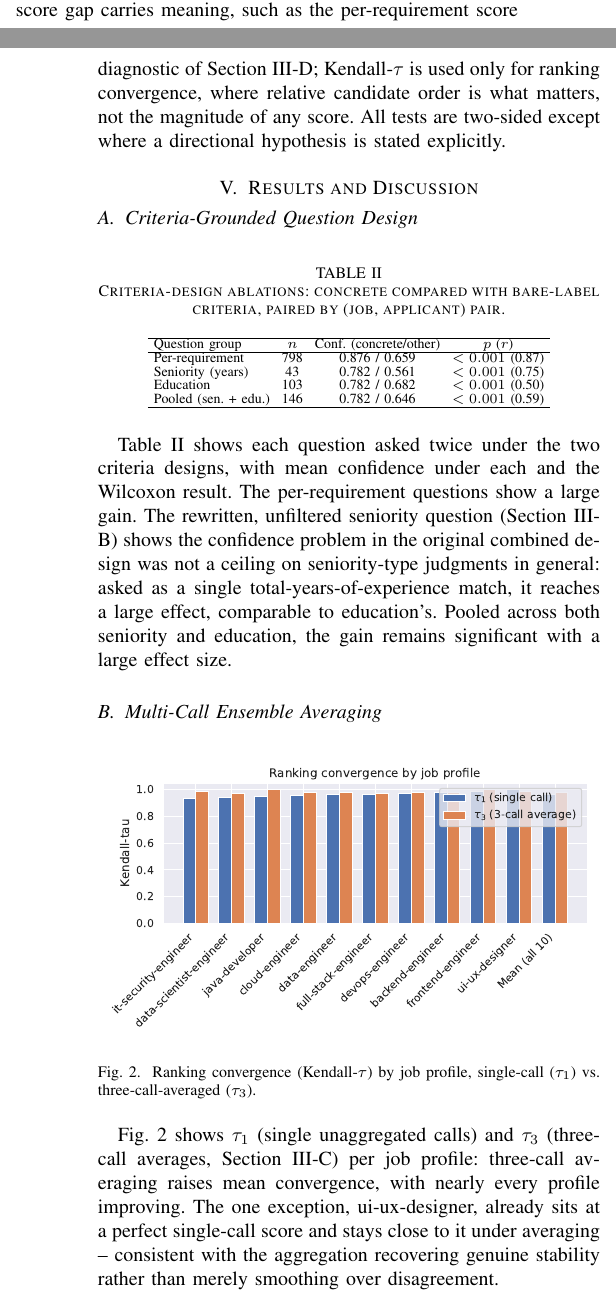
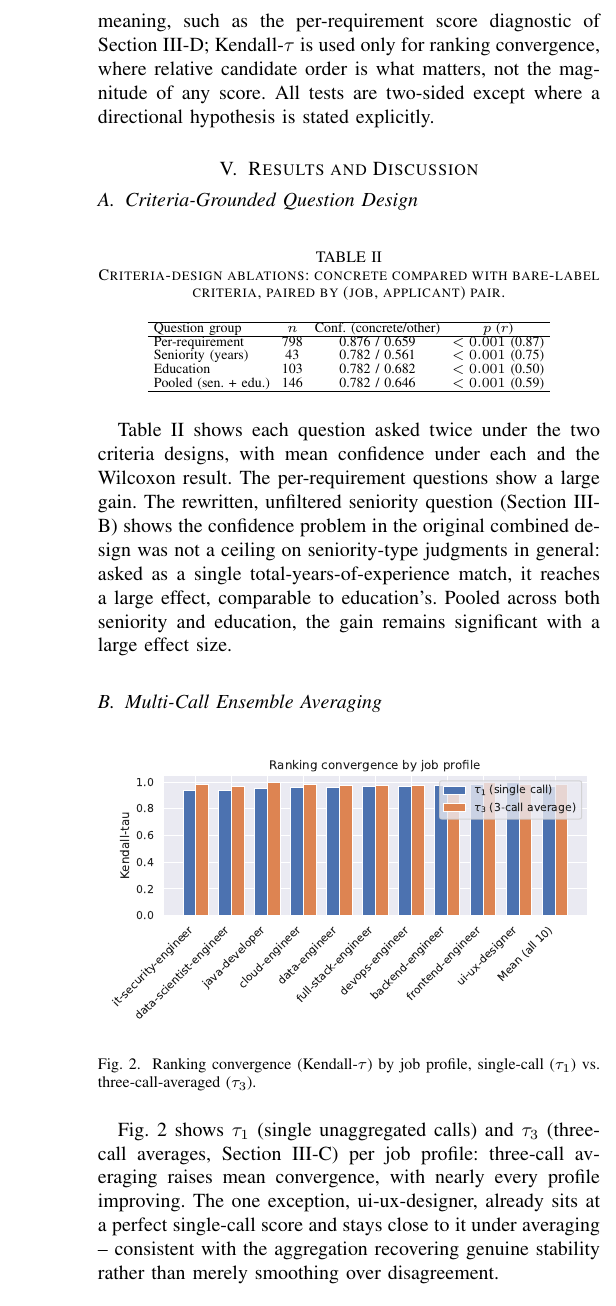
Before and after one commit to jessieangelicauni/hire-rank, a LaTeX paper (docs/paper2_jev.tex): two parts of the columns of pages 3 and 4 of 5 before the commit and part of one column of page 4 of 5 after it, the two joined at a grey line, cut so that both start at the same text. Compiled offline with pdfLaTeX.

Commit message:
docs: move the Table I intro sentence back above the table

```diff
--- a/docs/paper2_jev.tex
+++ b/docs/paper2_jev.tex
@@ -132,7 +134,7 @@ Bare-label calls averaged per ablation side & 3 (matches concrete side)\\
 \hline
 \end{tabular}
 \end{table}
-The pipeline is evaluated on the prior system's corpus and shortlist configuration \cite{ref2}, with every setting held fixed across evaluations so the assessment-stage change is the one independent variable between the two systems; Table~\ref{tab_config} shows the full configuration. Three evaluation procedures are applied: repeatability (three independent single calls per pair); ranking convergence (Kendall-$\tau$, Section III-C, from single calls and three-call averages); and the criteria-design ablations of Section III-B. Spearman is used wherever the size of a score gap carries meaning, such as the per-requirement score diagnostic of Section III-D; Kendall-$\tau$ is used only for ranking convergence, where relative candidate order is what matters, not the magnitude of any score. All tests are two-sided except where a directional hypothesis is stated explicitly.
+Three evaluation procedures are applied: repeatability (three independent single calls per pair); ranking convergence (Kendall-$\tau$, Section III-C, from single calls and three-call averages); and the criteria-design ablations of Section III-B. Spearman is used wherever the size of a score gap carries meaning, such as the per-requirement score diagnostic of Section III-D; Kendall-$\tau$ is used only for ranking convergence, where relative candidate order is what matters, not the magnitude of any score. All tests are two-sided except where a directional hypothesis is stated explicitly.
 
 \section{Results and Discussion}
 
```
Also changed, not shown: docs/paper2_jev.tex (2 more changed lines).
